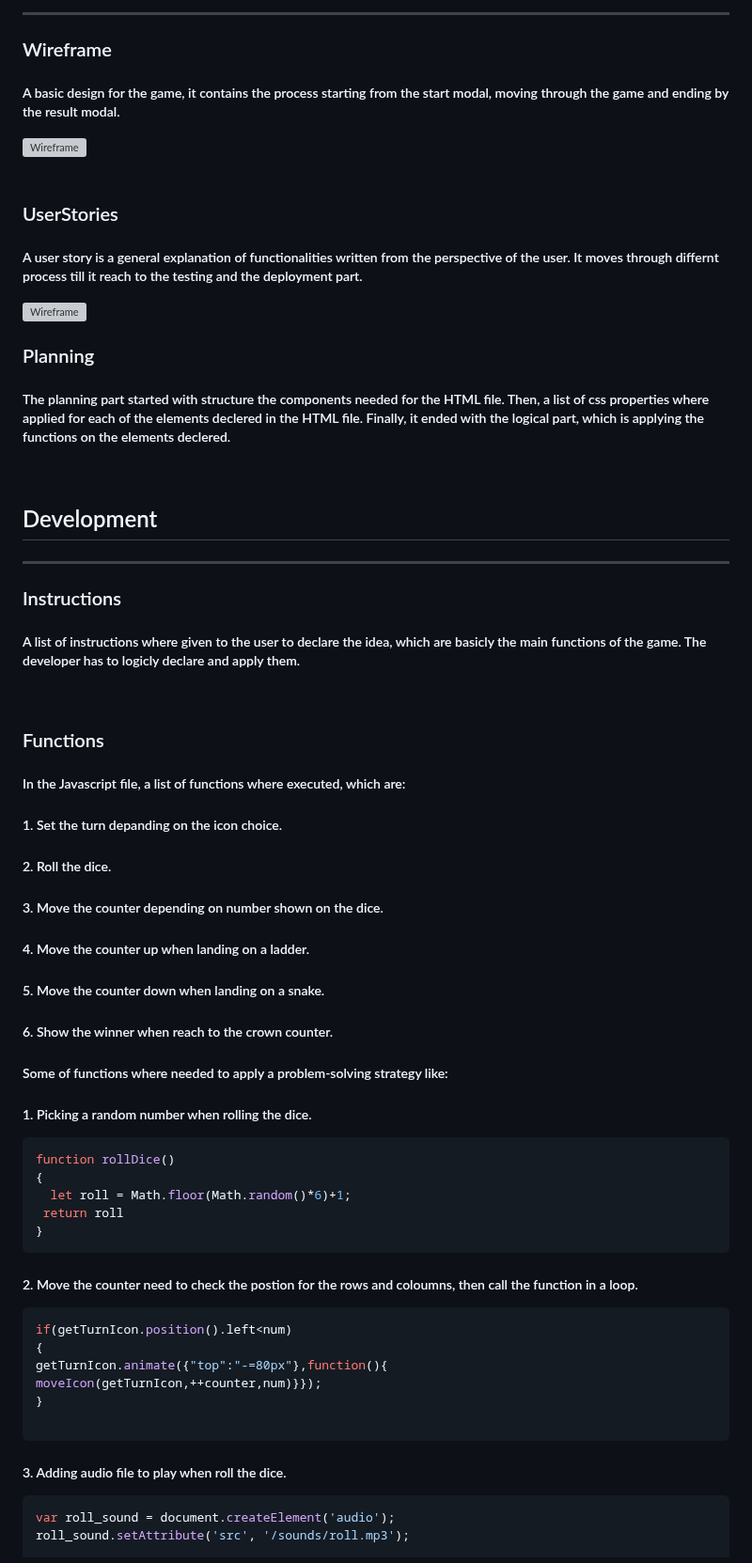
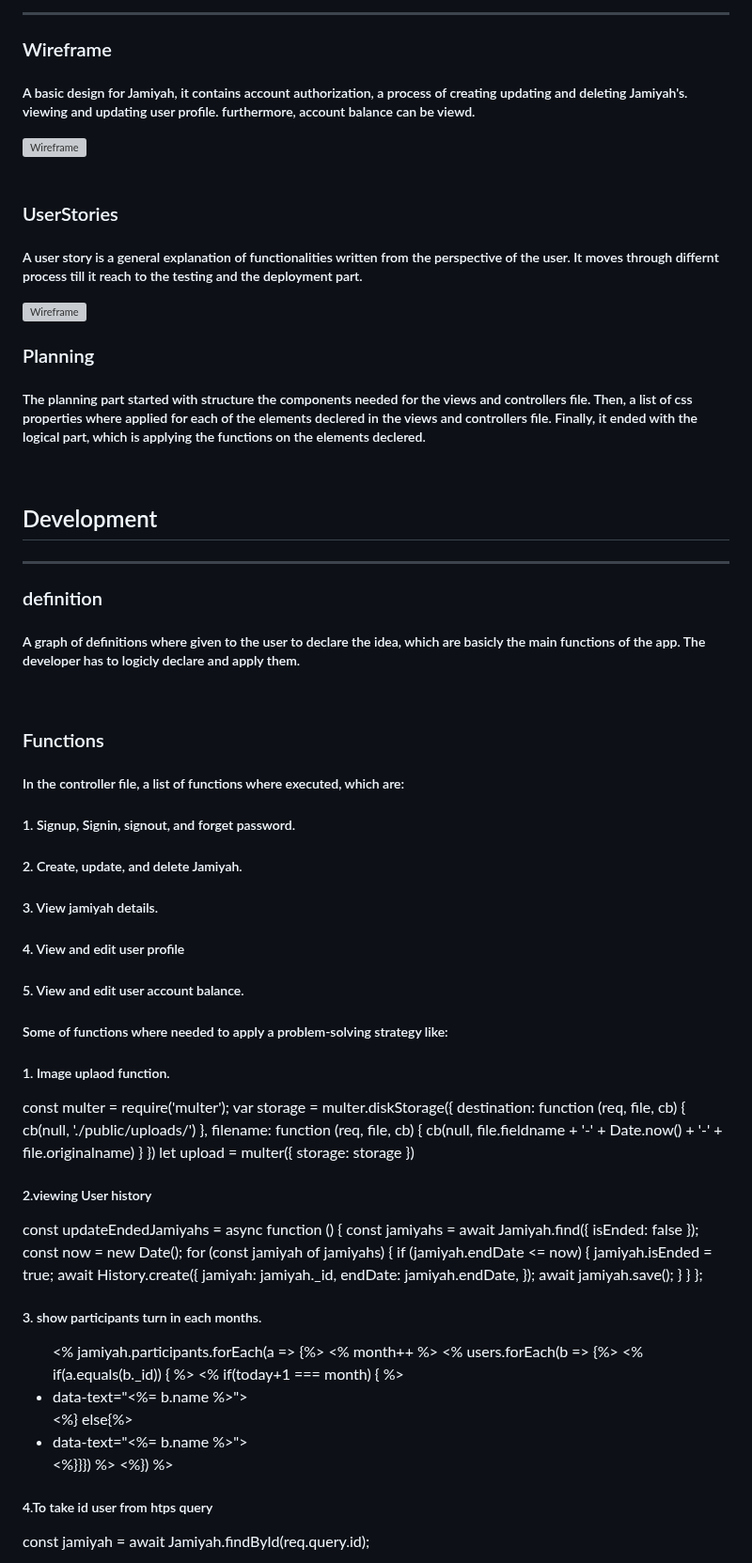
Before and after one commit to zainabalanjawy/Project2-Jamiyah, a Markdown page: README.md, the part around one of its changes. Shown at 94% size. Drawn GitHub-style; grey boxes are pictures that could not be loaded.

Commit message:
README FILE Submission

````diff
--- a/README.md
+++ b/README.md
@@ -48,7 +48,7 @@
 <hr>
 
 ### Wireframe
-##### A basic design for the game, it contains the process starting from the start modal, moving through the game and ending by the result modal.
+##### A basic design for Jamiyah, it contains account authorization, a process of creating updating and deleting Jamiyah's. viewing and updating user profile. furthermore, account balance can be viewd.
 
 ![Wireframe](/imgs/wireframe.png)
 <br>
@@ -61,47 +61,67 @@
 <br>
 
 ### Planning
-##### The planning part started with structure the components needed for the HTML file. Then, a list of css properties where applied for each of the elements declered in the HTML file. Finally, it ended with the logical part, which is applying the functions on the elements declered.
+##### The planning part started with structure the components needed for the views and controllers file. Then, a list of css properties where applied for each of the elements declered in the views and controllers file. Finally, it ended with the logical part, which is applying the functions on the elements declered.
 <br>
 
 ## Development
 <hr>
 
-### Instructions
-##### A list of instructions where given to the user to declare the idea, which are basicly the main functions of the game. The developer has to logicly declare and apply them.
+### definition
+##### A graph of definitions where given to the user to declare the idea, which are basicly the main functions of the app. The developer has to logicly declare and apply them.
 <br>
 
 ### Functions
-##### In the Javascript file, a list of functions where executed, which are:
-##### 1. Set the turn depanding on the icon choice.
-##### 2. Roll the dice.
-##### 3. Move the counter depending on number shown on the dice.
-##### 4. Move the counter up when landing on a ladder.
-##### 5. Move the counter down when landing on a snake.
-##### 6. Show the winner when reach to the crown counter.
+##### In the controller file, a list of functions where executed, which are:
+##### 1. Signup, Signin, signout, and forget password.
+##### 2. Create, update, and delete Jamiyah.
+##### 3. View jamiyah details.
+##### 4. View and edit user profile
+##### 5. View and edit user account balance.
 
 ##### Some of functions where needed to apply a problem-solving strategy like:
-##### 1. Picking a random number when rolling the dice.
-  ```sh
-  function rollDice()
-{
-    let roll = Math.floor(Math.random()*6)+1;
-   return roll
-}
-  ```
+##### 1. Image uplaod function.
+ const multer = require('multer');
+ var storage = multer.diskStorage({
+    destination: function (req, file, cb) {
+      cb(null, './public/uploads/')
+    },
+    filename: function (req, file, cb) {
+      cb(null, file.fieldname + '-' + Date.now() + '-' + file.originalname)
+    }
+  })
+  let upload = multer({ storage: storage })
 
-##### 2. Move the counter need to check the postion for the rows and coloumns, then call the function in a loop.
-  ```sh
-if(getTurnIcon.position().left<num)
-{
-getTurnIcon.animate({"top":"-=80px"},function(){
-moveIcon(getTurnIcon,++counter,num)}});
-}
+##### 2.viewing User history
+const updateEndedJamiyahs = async function () {
+  const jamiyahs = await Jamiyah.find({ isEnded: false });
+  const now = new Date();
+  for (const jamiyah of jamiyahs) {
+    if (jamiyah.endDate <= now) {
+      jamiyah.isEnded = true;
+      await History.create({
+        jamiyah: jamiyah._id,
+        endDate: jamiyah.endDate,
+      });
+      await jamiyah.save();
+    }
+  }
+};
 
-  ```
+##### 3. show participants turn in each months.
+<ul class="timeline" name="participants">
+                <% jamiyah.participants.forEach(a => {%>
+                    <% month++ %>
+                    <% users.forEach(b => {%>
+                    <% if(a.equals(b._id)) { %>
+                        <% if(today+1 === month) { %>
+                    <li class="selected" value="<%= b._id %>" data-year=<%=month.toString() %>  data-text="<%= b.name %>"></li>
+                    <%} else{%>
+                    <li value="<%= b._id %>" data-year=<%=month.toString() %>  data-text="<%= b.name %>"></li>
+                <%}}}) %>
+                    <%}) %>
+            </ul>
 
-##### 3. Adding audio file to play when roll the dice.
-  ```sh
-var roll_sound = document.createElement('audio');
-roll_sound.setAttribute('src', '/sounds/roll.mp3');
+##### 4.To take id user from htps query
+const jamiyah = await Jamiyah.findById(req.query.id);
 
````
Also changed, not shown: other parts of README.md (+1 -18 lines).
